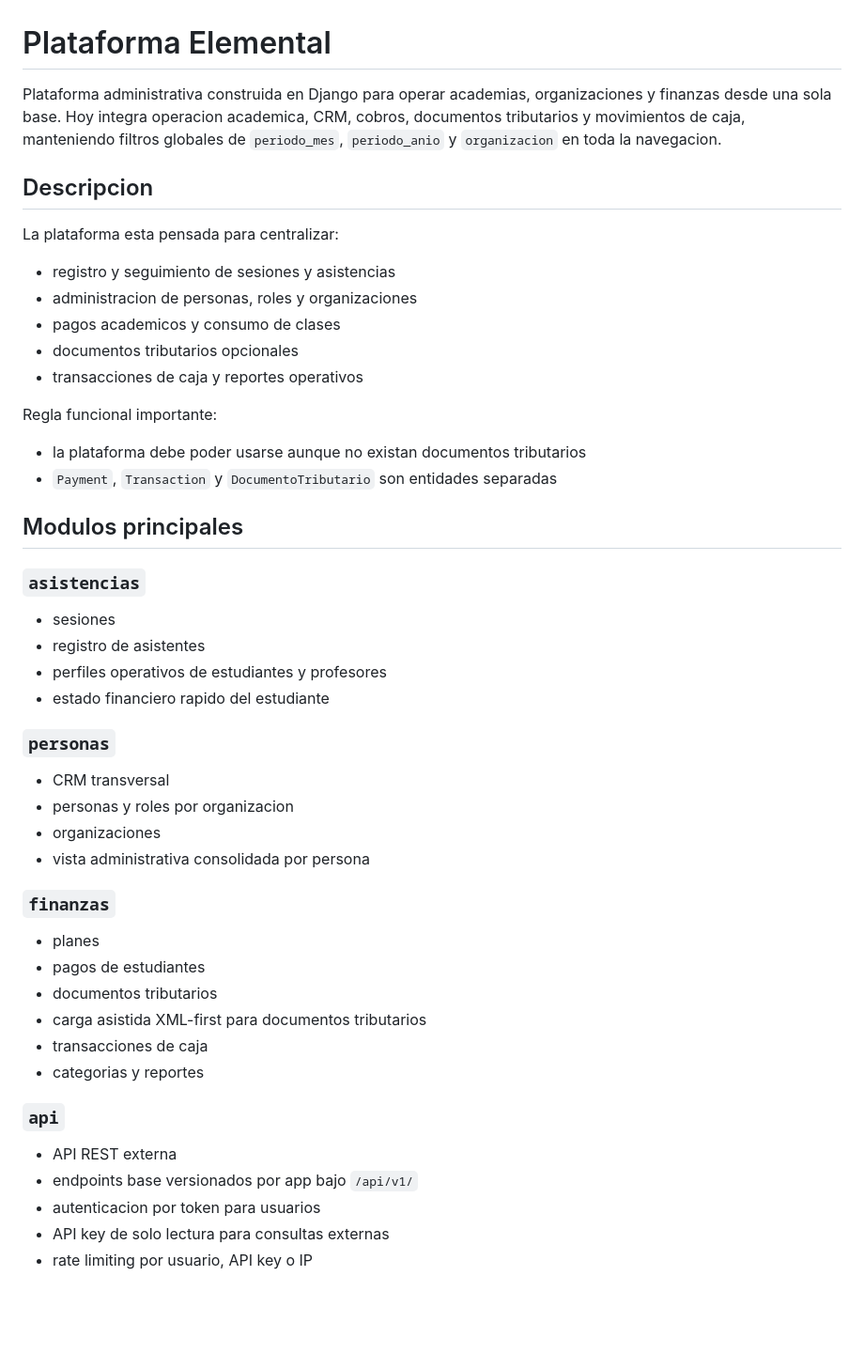
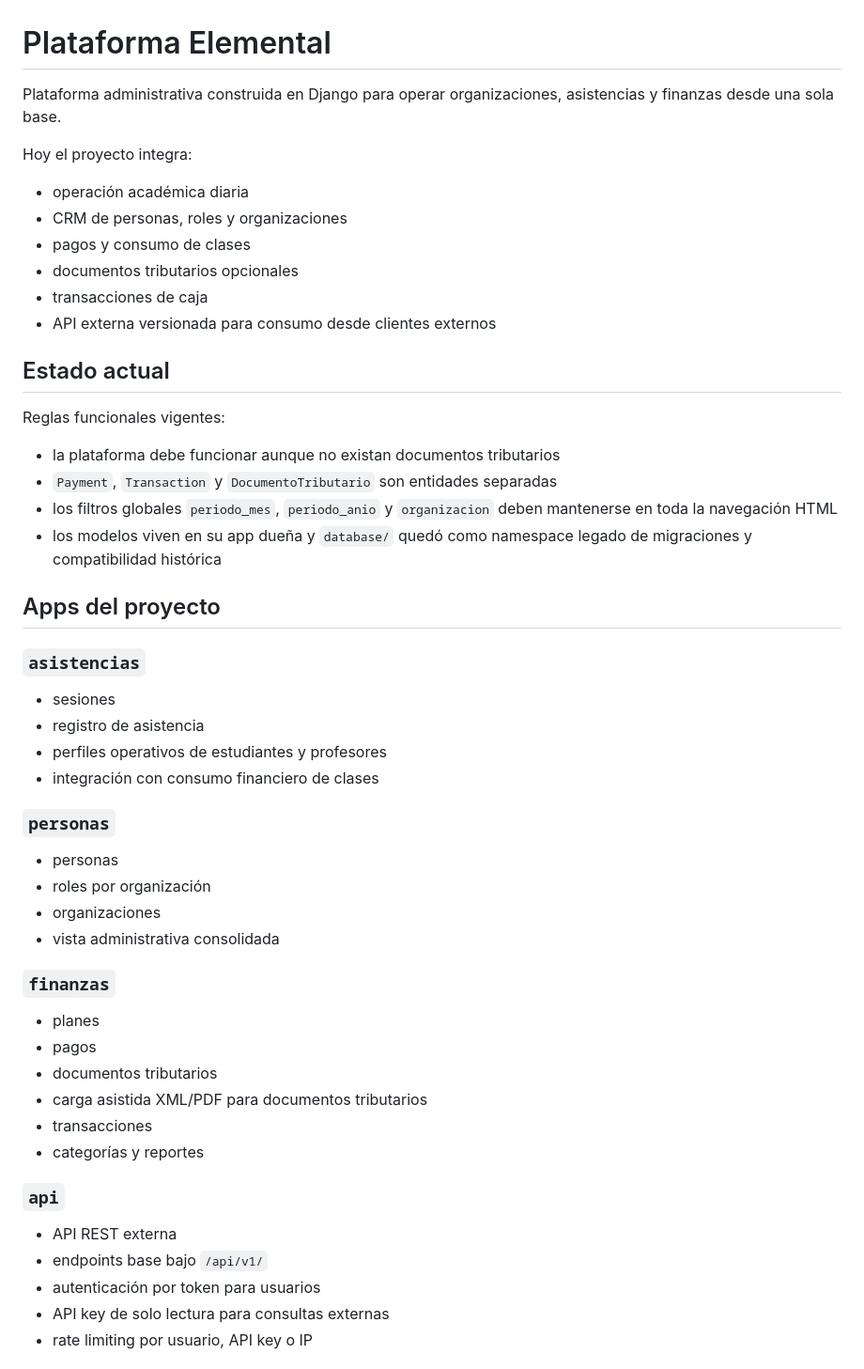
Before and after one commit to alvaroavx/avx-django-plataformaelemental, a Markdown page: README.md, the part around one of its changes. Shown at 94% size. GitHub-like rendering; blank space fills up the shorter version.

```diff
--- a/README.md
+++ b/README.md
@@ -1,46 +1,49 @@
 # Plataforma Elemental
 
-Plataforma administrativa construida en Django para operar academias, organizaciones y finanzas desde una sola base. Hoy integra operacion academica, CRM, cobros, documentos tributarios y movimientos de caja, manteniendo filtros globales de `periodo_mes`, `periodo_anio` y `organizacion` en toda la navegacion.
+Plataforma administrativa construida en Django para operar organizaciones, asistencias y finanzas desde una sola base.
 
-## Descripcion
+Hoy el proyecto integra:
+- operación académica diaria
+- CRM de personas, roles y organizaciones
+- pagos y consumo de clases
+- documentos tributarios opcionales
+- transacciones de caja
+- API externa versionada para consumo desde clientes externos
 
-La plataforma esta pensada para centralizar:
-- registro y seguimiento de sesiones y asistencias
-- administracion de personas, roles y organizaciones
-- pagos academicos y consumo de clases
-- documentos tributarios opcionales
-- transacciones de caja y reportes operativos
+## Estado actual
 
-Regla funcional importante:
-- la plataforma debe poder usarse aunque no existan documentos tributarios
+Reglas funcionales vigentes:
+- la plataforma debe funcionar aunque no existan documentos tributarios
 - `Payment`, `Transaction` y `DocumentoTributario` son entidades separadas
+- los filtros globales `periodo_mes`, `periodo_anio` y `organizacion` deben mantenerse en toda la navegación HTML
+- los modelos viven en su app dueña y `database/` quedó como namespace legado de migraciones y compatibilidad histórica
 
-## Modulos principales
+## Apps del proyecto
 
 ### `asistencias`
 - sesiones
-- registro de asistentes
+- registro de asistencia
 - perfiles operativos de estudiantes y profesores
-- estado financiero rapido del estudiante
+- integración con consumo financiero de clases
 
 ### `personas`
-- CRM transversal
-- personas y roles por organizacion
+- personas
+- roles por organización
 - organizaciones
-- vista administrativa consolidada por persona
+- vista administrativa consolidada
 
 ### `finanzas`
 - planes
-- pagos de estudiantes
+- pagos
 - documentos tributarios
-- carga asistida XML-first para documentos tributarios
-- transacciones de caja
-- categorias y reportes
+- carga asistida XML/PDF para documentos tributarios
+- transacciones
+- categorías y reportes
 
 ### `api`
 - API REST externa
-- endpoints base versionados por app bajo `/api/v1/`
-- autenticacion por token para usuarios
+- endpoints base bajo `/api/v1/`
+- autenticación por token para usuarios
 - API key de solo lectura para consultas externas
 - rate limiting por usuario, API key o IP
 
```
Also changed, not shown: other parts of README.md (+116 -127 lines).
